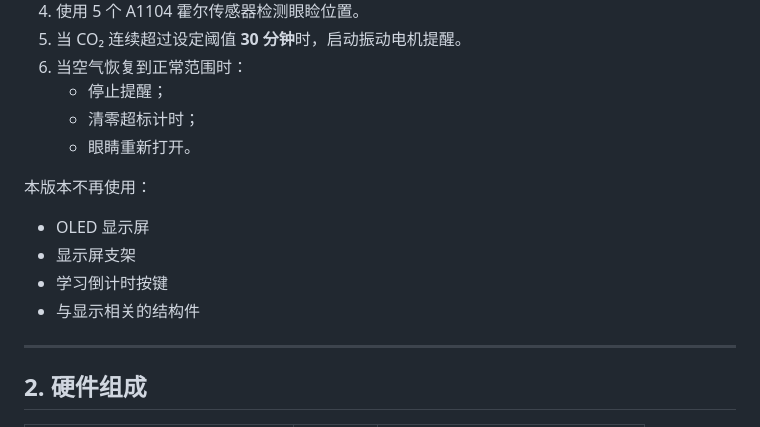
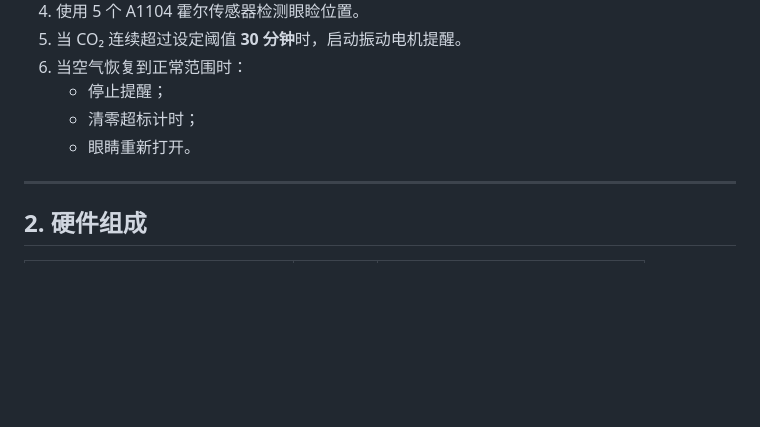
Before and after one commit to sissixie777777/Spongebob, a Markdown page: README.md, the part around the change. Drawn GitHub-style; blank space fills up the shorter version.

```diff
--- a/README.md
+++ b/README.md
@@ -20,13 +20,6 @@
    - 停止提醒；
    - 清零超标计时；
    - 眼睛重新打开。
-
-本版本不再使用：
-
-- OLED 显示屏
-- 显示屏支架
-- 学习倒计时按键
-- 与显示相关的结构件
 
 ---
 
```
